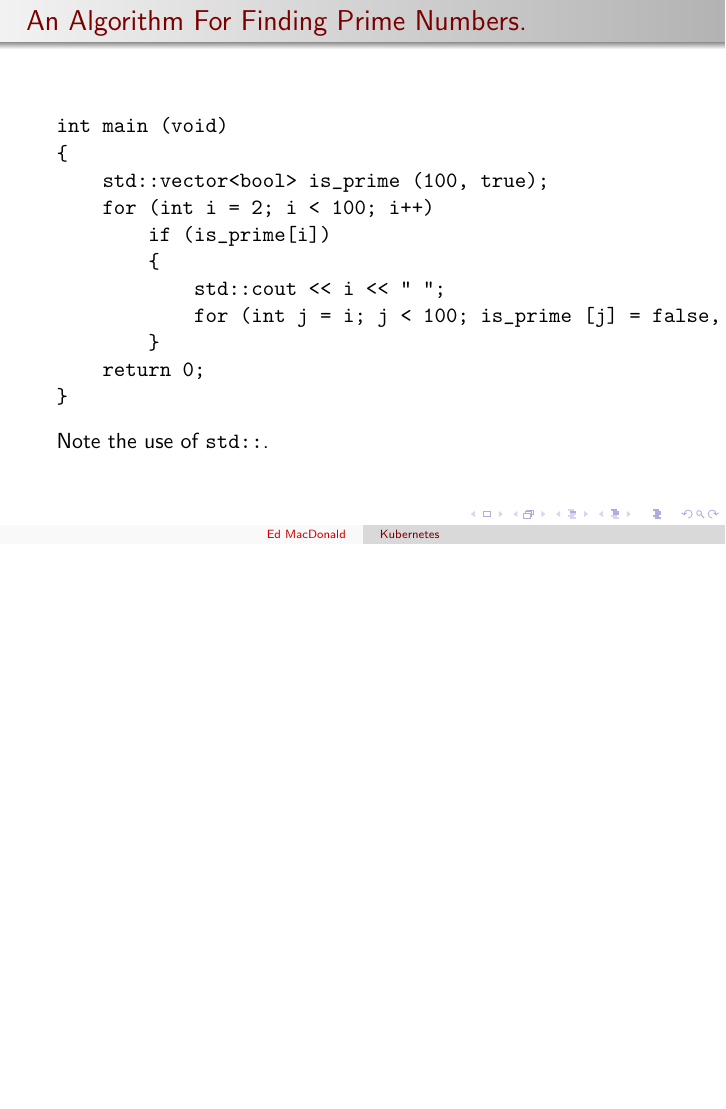
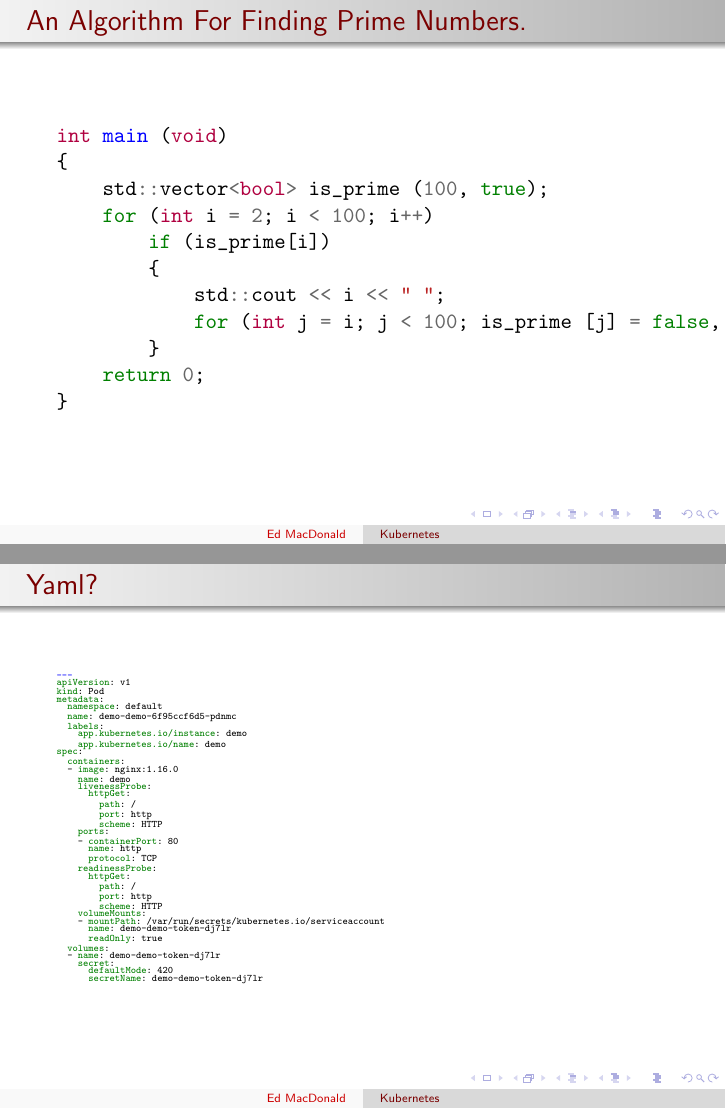
Before and after one commit to emacdona/k8sdemo, LaTeX slides (presentation/presentation.tex): page 15 of 15 before the commit and pages 14 and 15 of 15 after it, the two joined at a grey line, the shorter picture padded with empty space. Compiled offline with pdfLaTeX.

Commit message:
Just experimenting with minted. not happy so far

```diff
--- a/presentation/presentation.tex
+++ b/presentation/presentation.tex
@@ -1,6 +1,9 @@
 \documentclass{beamer}
 
 \usepackage[utf8]{inputenc}
+\usepackage{minted}
+
+
 
 \usetheme{Warsaw}
 \usecolortheme{beaver}
@@ -113,7 +116,7 @@ Helm (https://helm.sh/docs/intro/install/)
 
 \begin{frame}[fragile]
 \frametitle{An Algorithm For Finding Prime Numbers.}
-\begin{verbatim}
+\begin{minted}{cpp}
 int main (void)
 {
     std::vector<bool> is_prime (100, true);
@@ -125,10 +128,50 @@ int main (void)
         }
     return 0;
 }
-\end{verbatim}
-\begin{uncoverenv}<2>
-    Note the use of \verb|std::|.
-\end{uncoverenv}
+\end{minted}
+\end{frame}
+
+\begin{frame}[fragile]
+\frametitle{Yaml?}
+\begin{minted}[fontsize=\fontsize{3}{4}]{yaml}
+---
+apiVersion: v1
+kind: Pod
+metadata:
+  namespace: default
+  name: demo-demo-6f95ccf6d5-pdnmc
+  labels:
+    app.kubernetes.io/instance: demo
+    app.kubernetes.io/name: demo
+spec:
+  containers:
+  - image: nginx:1.16.0
+    name: demo
+    livenessProbe:
+      httpGet:
+        path: /
+        port: http
+        scheme: HTTP
+    ports:
+    - containerPort: 80
+      name: http
+      protocol: TCP
+    readinessProbe:
+      httpGet:
+        path: /
+        port: http
+        scheme: HTTP
+    volumeMounts:
+    - mountPath: /var/run/secrets/kubernetes.io/serviceaccount
+      name: demo-demo-token-dj7lr
+      readOnly: true
+  volumes:
+  - name: demo-demo-token-dj7lr
+    secret:
+      defaultMode: 420
+      secretName: demo-demo-token-dj7lr
+
+\end{minted}
 \end{frame}
 
 \end{document}
```
Also changed, not shown: 1 other file.
